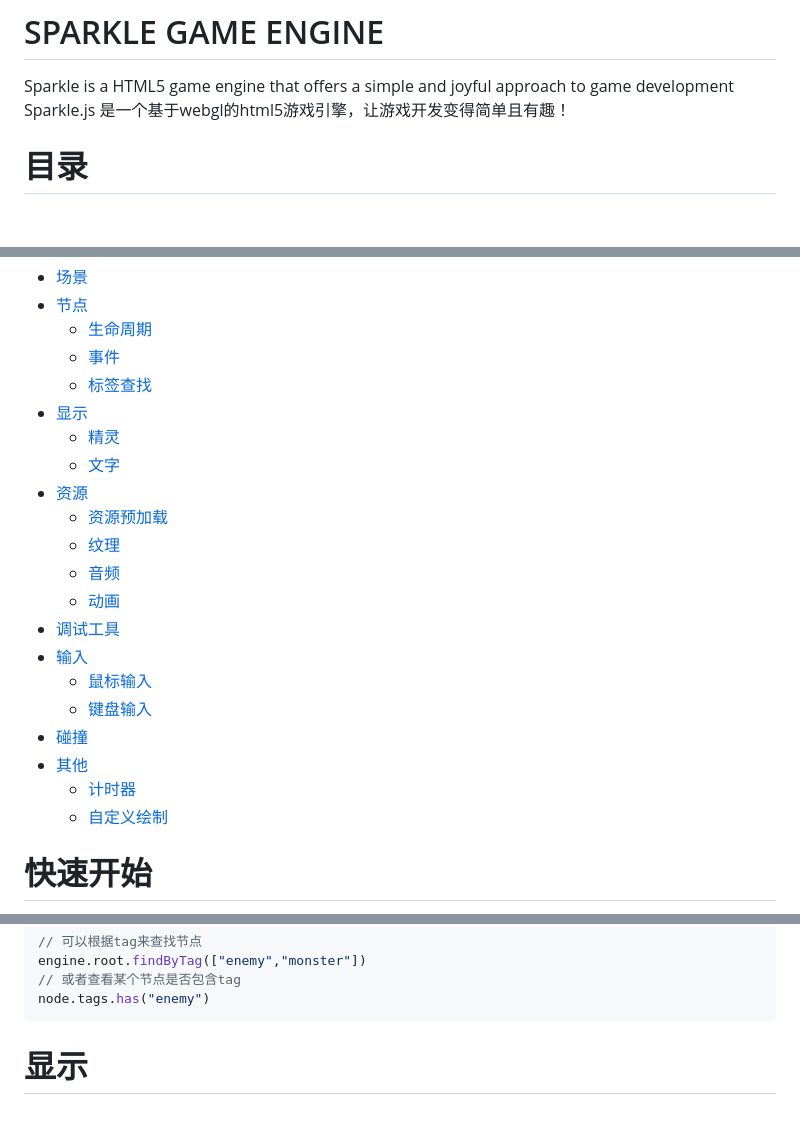
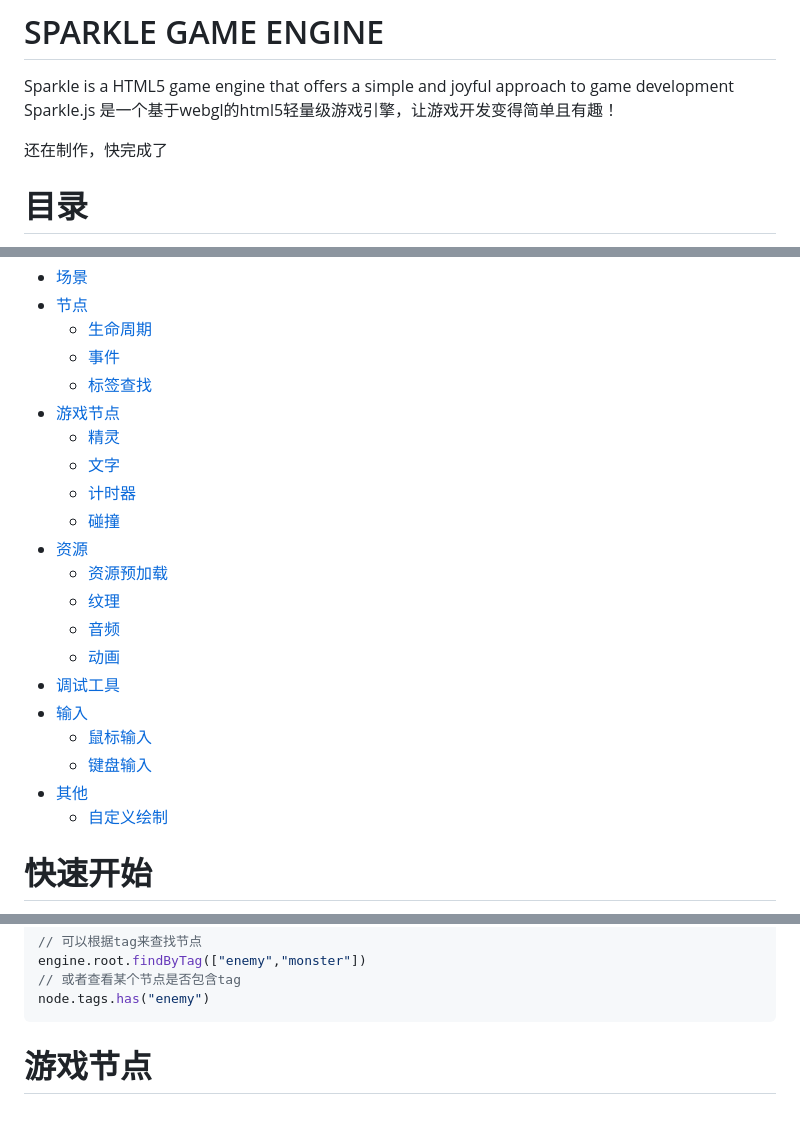
Before and after one commit to Nightre/sparkle.js, a Markdown page: README.md, 3 parts joined by grey strips. Rendered like a GitHub page; blank space fills up the shorter version.

````diff
--- a/README.md
+++ b/README.md
@@ -1,7 +1,9 @@
 # SPARKLE GAME ENGINE
 
 Sparkle is a HTML5 game engine that offers a simple and joyful approach to game development
-Sparkle.js 是一个基于webgl的html5游戏引擎，让游戏开发变得简单且有趣！
+Sparkle.js 是一个基于webgl的html5轻量级游戏引擎，让游戏开发变得简单且有趣！
+
+还在制作，快完成了
 
 # 目录
 
@@ -14,9 +16,11 @@ Sparkle.js 是一个基于webgl的html5游戏引擎，让游戏开发变得简
     * [生命周期]()
     * [事件]()
     * [标签查找]()
-* [显示]()
+* [游戏节点]()
     * [精灵]()
     * [文字]()
+    * [计时器]()
+    * [碰撞]()
 * [资源]()
     * [资源预加载]()
     * [纹理]()
@@ -26,9 +30,7 @@ Sparkle.js 是一个基于webgl的html5游戏引擎，让游戏开发变得简
 * [输入]()
     * [鼠标输入]()
     * [键盘输入]()
-* [碰撞]()
 * [其他]()
-    * [计时器]()
     * [自定义绘制]()
 
 
@@ -197,4 +199,4 @@ engine.root.findByTag(["enemy","monster"])
 node.tags.has("enemy")
 ```
 
-# 显示
+# 游戏节点
````
